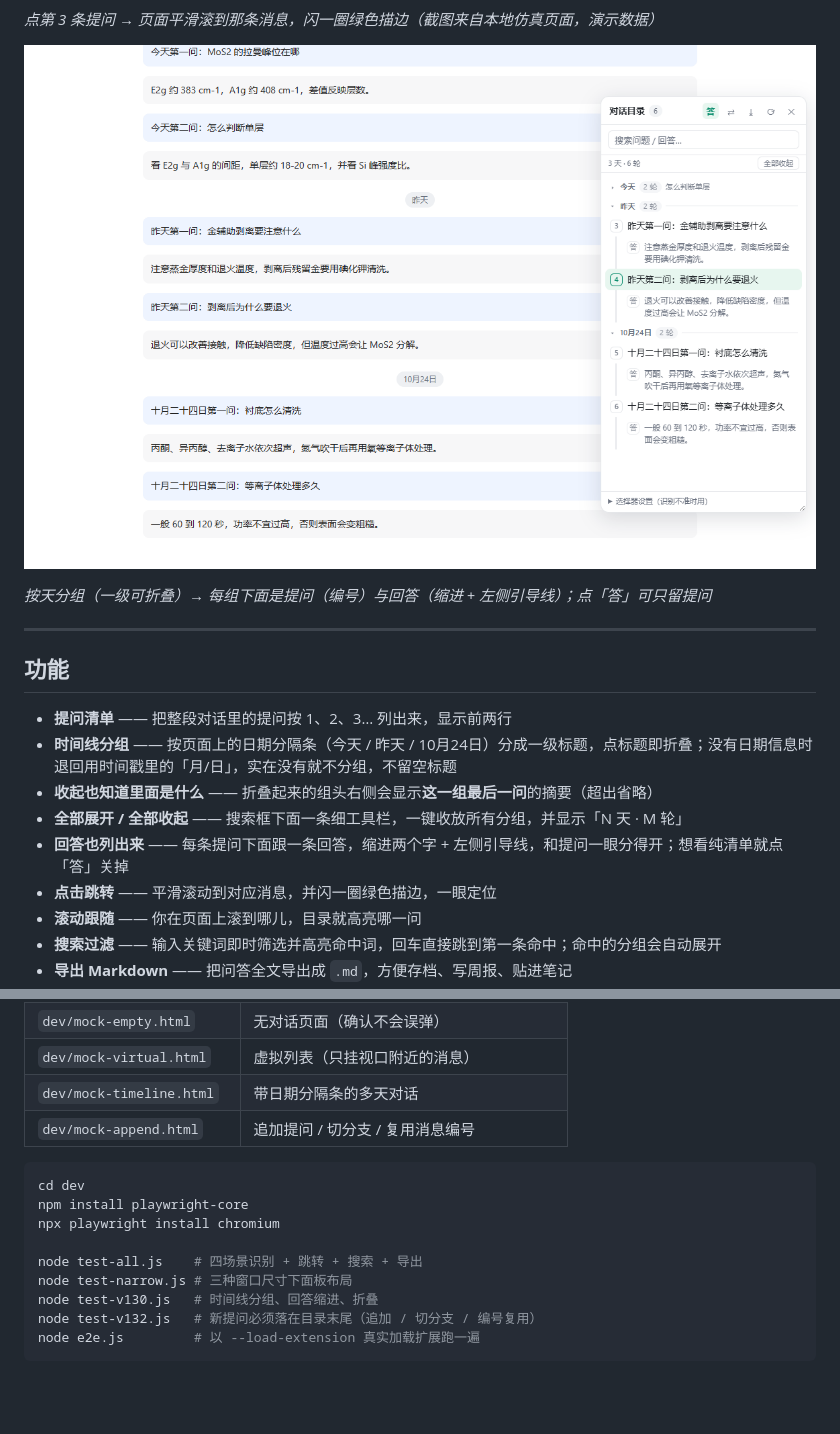
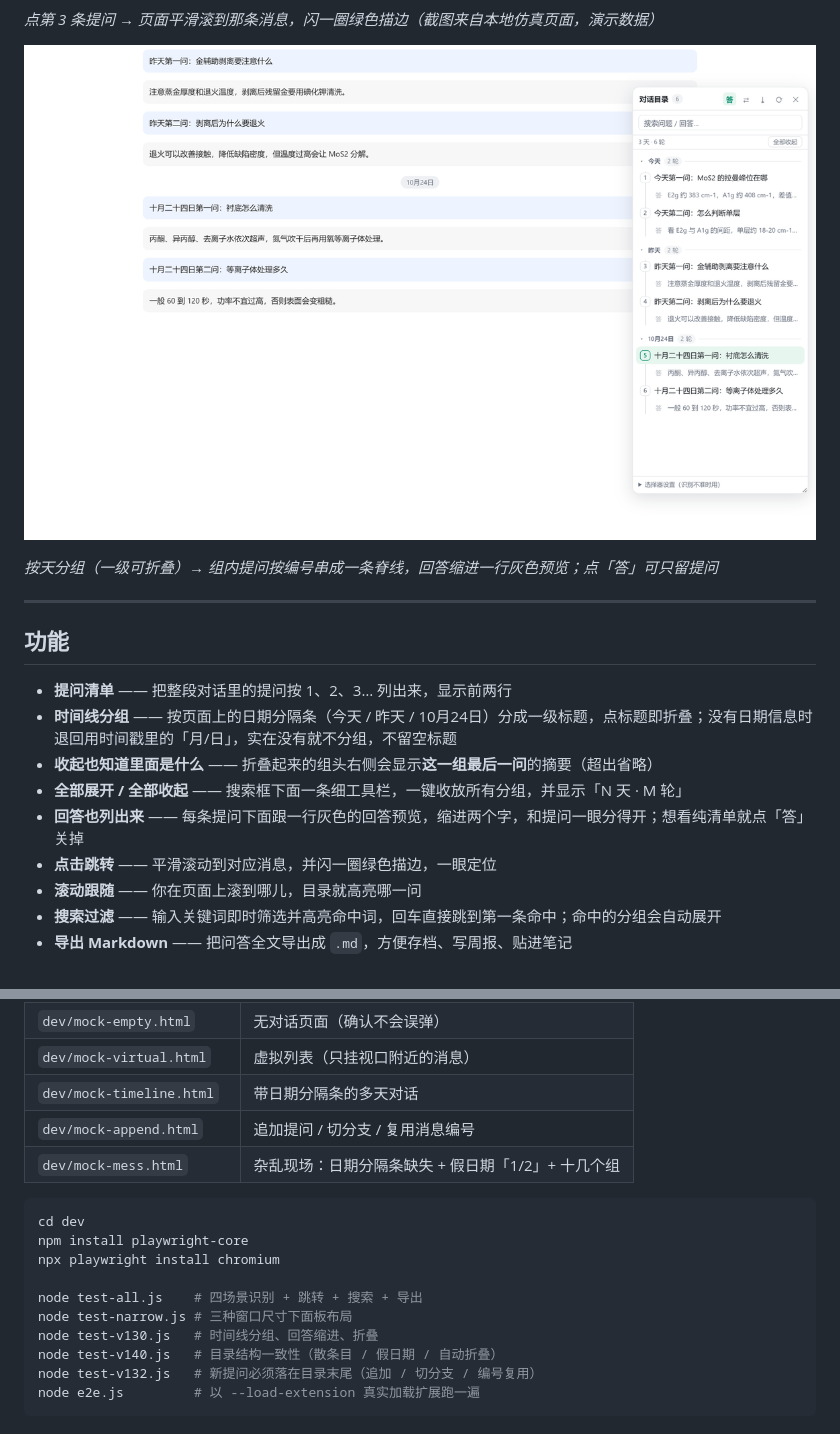
Before and after one commit to fq188/chat-outline, a Markdown page: README.md, 2 parts joined by grey strips. Rendered like a GitHub page; pictures changed too: docs/demo-timeline.png; blank space fills up the shorter version.

````diff
--- a/README.md
+++ b/README.md
@@ -15,7 +15,7 @@
 
 ![时间线分组与回答缩进](docs/demo-timeline.png)
 
-*按天分组（一级可折叠）→ 每组下面是提问（编号）与回答（缩进 + 左侧引导线）；点「答」可只留提问*
+*按天分组（一级可折叠）→ 组内提问按编号串成一条脊线，回答缩进一行灰色预览；点「答」可只留提问*
 
 ---
 
@@ -25,7 +25,7 @@
 - **时间线分组** —— 按页面上的日期分隔条（今天 / 昨天 / 10月24日）分成一级标题，点标题即折叠；没有日期信息时退回用时间戳里的「月/日」，实在没有就不分组，不留空标题
 - **收起也知道里面是什么** —— 折叠起来的组头右侧会显示**这一组最后一问**的摘要（超出省略）
 - **全部展开 / 全部收起** —— 搜索框下面一条细工具栏，一键收放所有分组，并显示「N 天 · M 轮」
-- **回答也列出来** —— 每条提问下面跟一条回答，缩进两个字 + 左侧引导线，和提问一眼分得开；想看纯清单就点「答」关掉
+- **回答也列出来** —— 每条提问下面跟一行灰色的回答预览，缩进两个字，和提问一眼分得开；想看纯清单就点「答」关掉
 - **点击跳转** —— 平滑滚动到对应消息，并闪一圈绿色描边，一眼定位
 - **滚动跟随** —— 你在页面上滚到哪儿，目录就高亮哪一问
 - **搜索过滤** —— 输入关键词即时筛选并高亮命中词，回车直接跳到第一条命中；命中的分组会自动展开
@@ -333,6 +351,7 @@ Same feature set as v1.1.0 — no new permissions.
 | `dev/mock-virtual.html` | 虚拟列表（只挂视口附近的消息） |
 | `dev/mock-timeline.html` | 带日期分隔条的多天对话 |
 | `dev/mock-append.html` | 追加提问 / 切分支 / 复用消息编号 |
+| `dev/mock-mess.html` | 杂乱现场：日期分隔条缺失 + 假日期「1/2」+ 十几个组 |
 
 ```bash
 cd dev
@@ -342,6 +361,7 @@ npx playwright install chromium
 node test-all.js    # 四场景识别 + 跳转 + 搜索 + 导出
 node test-narrow.js # 三种窗口尺寸下面板布局
 node test-v130.js   # 时间线分组、回答缩进、折叠
+node test-v140.js   # 目录结构一致性（散条目 / 假日期 / 自动折叠）
 node test-v132.js   # 新提问必须落在目录末尾（追加 / 切分支 / 编号复用）
 node e2e.js         # 以 --load-extension 真实加载扩展跑一遍
 ```
````
Also changed, not shown: other parts of README.md (+18 -0 lines), 6 other files.
